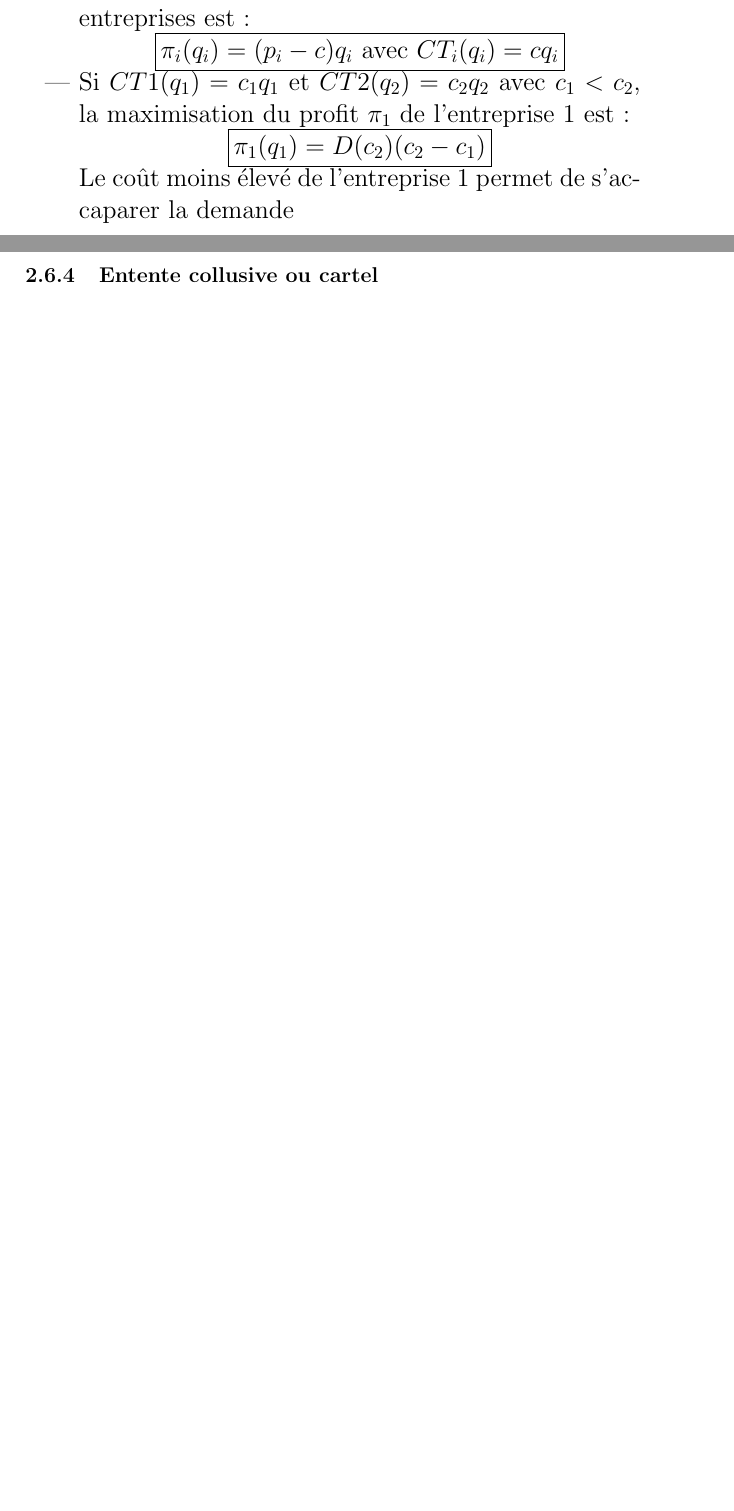
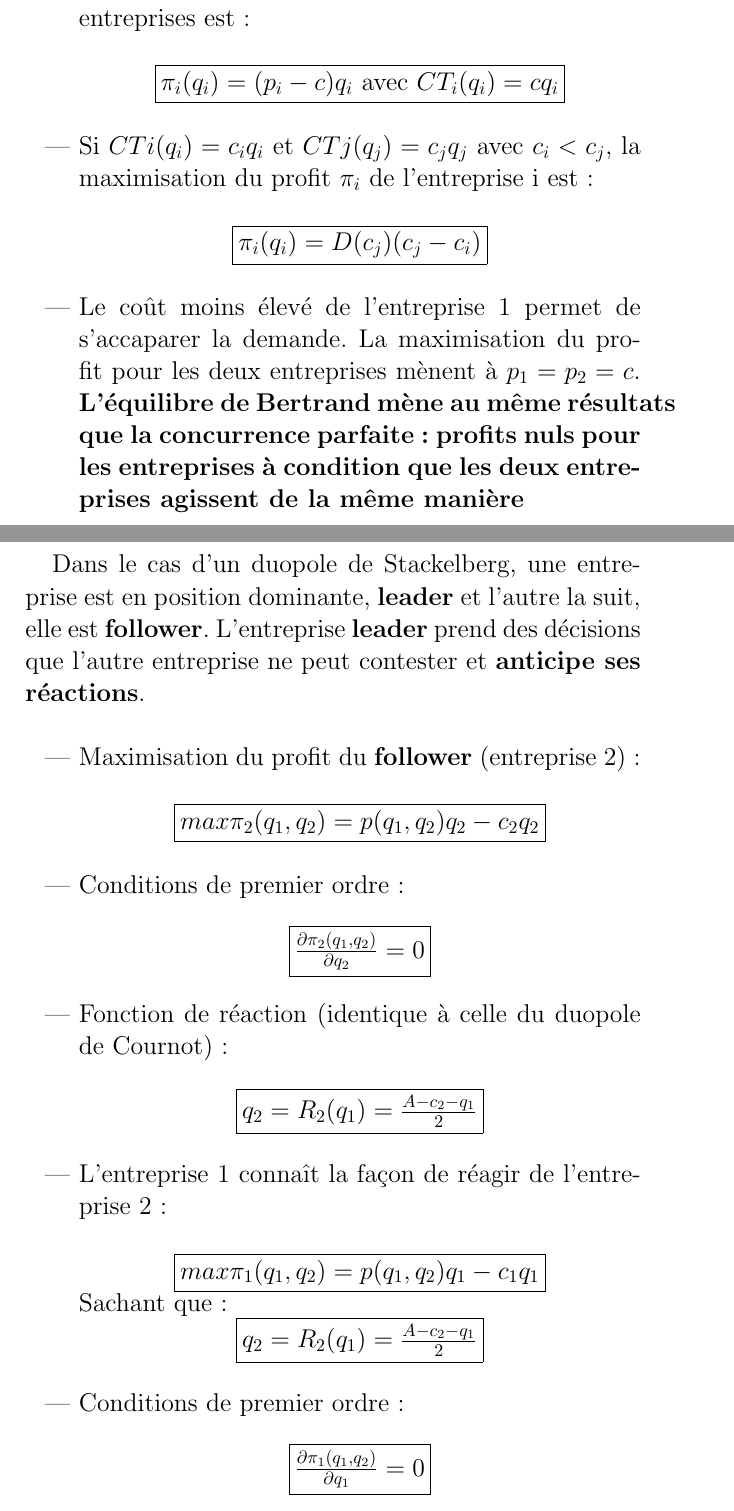
Before and after one commit to AleG57/FichesRevisions, a LaTeX document (Fiche_Economie/main.tex, which reads Fiche_Economie/Chapitre2.tex): two parts of pages 25 and 26 of 56 before the commit and two parts of pages 23 and 24 of 56 after it, joined at a grey line, cut so that both start at the same text, the shorter picture padded with empty space. Compiled offline with pdfLaTeX.

Commit message:
Fixing partial derivative and Stackelberg

```diff
--- a/Fiche_Economie/Chapitre2.tex
+++ b/Fiche_Economie/Chapitre2.tex
@@ -289,16 +292,65 @@ Lorsque les prix fixés sont différents, on note $\forall i \in {1,2}, D_{i}$ l
 \right.
 \]
 \begin{itemize}
-    \item Si $c_{1} = c_{2} = c$, la maximisation du profit $\pi_{i}$ pour les entreprises est :
+    \item Si $c_{1} = c_{2} = c$, la maximisation du profit $\pi_{i}$ pour les entreprises est : \newline
+    \textcolor{White}{.}
     \begin{center}
         \Large{\fbox{$\pi_{i}(q_{i}) = (p_{i} - c)q_{i}$ avec $CT_{i}(q_{i}) = cq_{i}$}}
     \end{center}
-    \item Si $CT{1}(q_{1}) = c_{1}q_{1}$ et $CT{2}(q_{2}) = c_{2}q_{2}$ avec $c_{1} < c_{2}$, la maximisation du profit $\pi_{1}$ de l'entreprise 1 est :
+    \textcolor{White}{.}
+    \item Si $CT{i}(q_{i}) = c_{i}q_{i}$ et $CT{j}(q_{j}) = c_{j}q_{j}$ avec $c_{i} < c_{j}$, la maximisation du profit $\pi_{i}$ de l'entreprise i est : \newline
+    \textcolor{White}{.}
     \begin{center}
-        \Large{\fbox{$\pi_{1}(q_{1}) = D(c_{2})(c_{2} - c_{1})$}}
+        \Large{\fbox{$\pi_{i}(q_{i}) = D(c_{j})(c_{j} - c_{i})$}}
     \end{center}
-    Le coût moins élevé de l'entreprise 1 permet de s'accaparer la demande
+    \textcolor{White}{.}
+    \item Le coût moins élevé de l'entreprise 1 permet de s'accaparer la demande. La maximisation du profit pour les deux entreprises mènent à $p_{1} = p_{2} = c$. \textbf{L'équilibre de Bertrand mène au même résultats que la concurrence parfaite : profits nuls pour les entreprises à condition que les deux entreprises agissent de la même manière}
 \end{itemize}
 \newpage
 \subsection{Duopole de Stackelberg}
-
+Dans le cas d'un duopole de Stackelberg, une entreprise est en position dominante, \textbf{leader} et l'autre la suit, elle est \textbf{follower}. L'entreprise \textbf{leader} prend des décisions que l'autre entreprise ne peut contester et \textbf{anticipe ses réactions}. \newline
+\begin{itemize}
+    \item Maximisation du profit du \textbf{follower} (entreprise 2) : \newline
+    \textcolor{White}{.}
+    \begin{center}
+        \Large{\fbox{$
+        max \pi_{2}(q_{1},q_{2}) = p(q_{1},q_{2})q_{2} - c_{2}q_{2}
+        $}}
+    \end{center}    \textcolor{White}{.}
+    \item Conditions de premier ordre : \newline
+    \textcolor{White}{.}
+    \begin{center}
+        \Large{\fbox{$
+        \frac{\partial \pi_{2}(q_{1},q_{2})}{\partial q_{2}} = 0
+        $}}
+    \end{center}
+    \textcolor{White}{.}
+    \item Fonction de réaction (identique à celle du duopole de Cournot) : \newline
+    \textcolor{White}{.}
+    \begin{center}
+        \Large{\fbox{$
+        q_{2} = R_{2}(q_{1}) = \frac{A - c_{2} - q_{1}}{2}
+        $}}
+    \end{center}
+    \textcolor{White}{.}
+    \item L'entreprise 1 connaît la façon de réagir de l'entreprise 2 : \newline
+    \textcolor{White}{.}
+    \begin{center}
+        \Large{\fbox{$
+        max \pi_{1}(q_{1},q_{2}) = p(q_{1},q_{2})q_{1} - c_{1}q_{1}
+        $}}
+    \end{center}
+    Sachant que :
+    \begin{center}
+        \Large{\fbox{$
+        q_{2} = R_{2}(q_{1}) = \frac{A - c_{2} - q_{1}}{2}
+        $}}
+    \end{center}
+    \textcolor{White}{.}
+    \item Conditions de premier ordre : \newline
+    \textcolor{White}{.}
+    \begin{center}
+        \Large{\fbox{$
+        \frac{\partial \pi_{1}(q_{1},q_{2})}{\partial q_{1}} = 0
+        $}}
+    \end{center}
```
Also changed, not shown: Fiche_Economie/main.pdf, Fiche_Economie/Chapitre2.tex (64 more changed lines), 6 other files.
